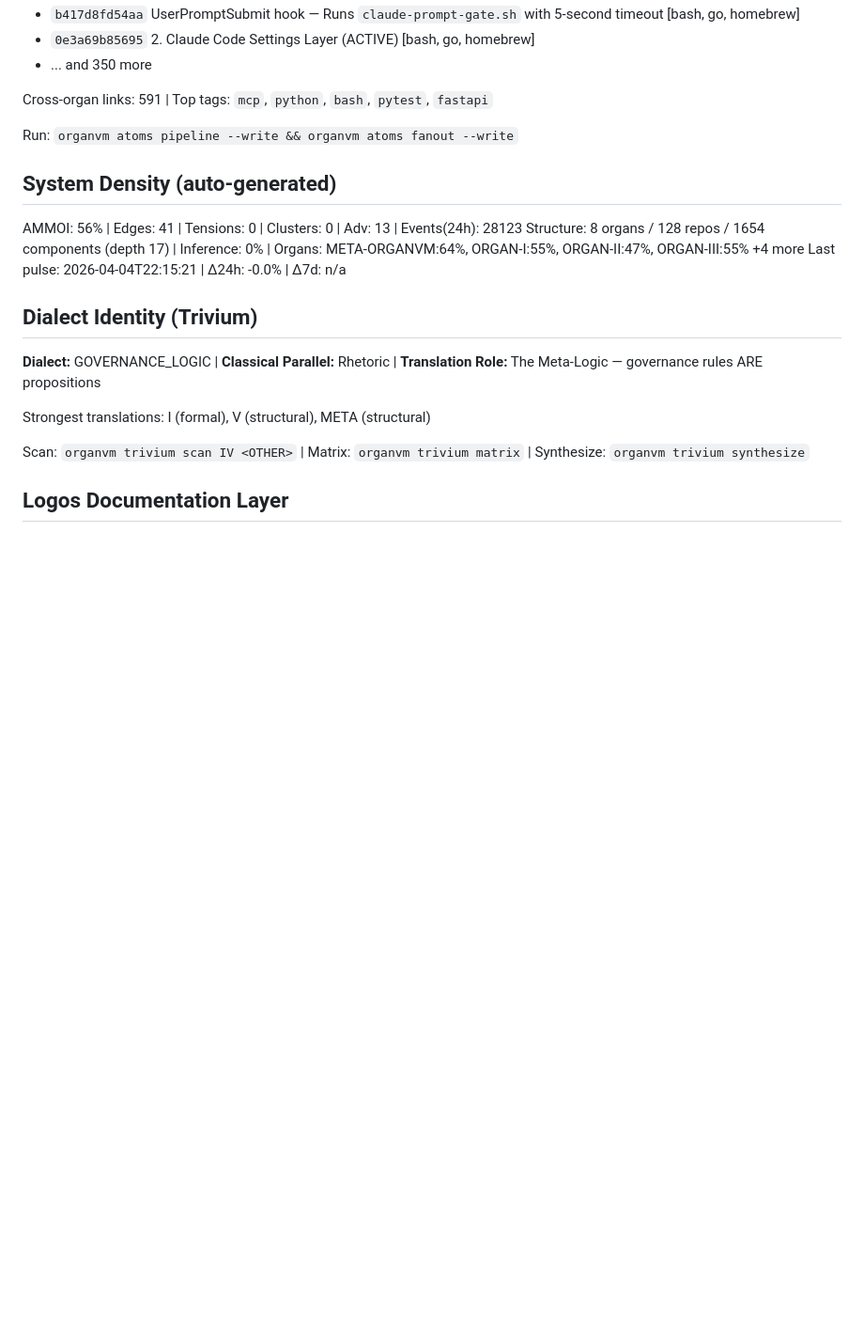
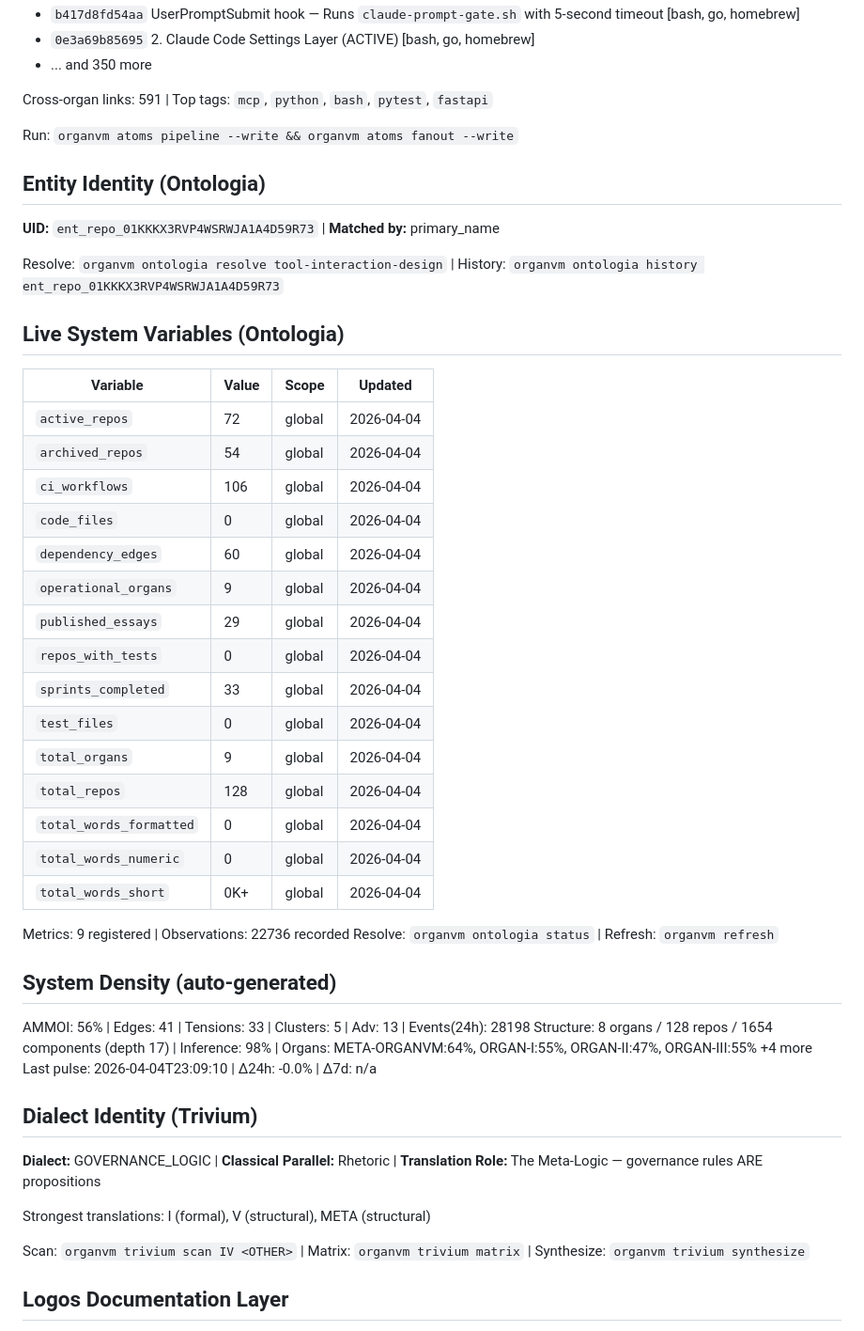
Before and after one commit to organvm-iv-taxis/tool-interaction-design, a Markdown page: GEMINI.md, the part around one of its changes. Shown at 94% size. Drawn GitHub-style; blank space fills up the shorter version.

```diff
--- a/GEMINI.md
+++ b/GEMINI.md
@@ -211,11 +211,42 @@ Cross-organ links: 591 | Top tags: `mcp`, `python`, `bash`, `pytest`, `fastapi`
 Run: `organvm atoms pipeline --write && organvm atoms fanout --write`
 
 
+## Entity Identity (Ontologia)
+
+**UID:** `ent_repo_01KKKX3RVP4WSRWJA1A4D59R73` | **Matched by:** primary_name
+
+Resolve: `organvm ontologia resolve tool-interaction-design` | History: `organvm ontologia history ent_repo_01KKKX3RVP4WSRWJA1A4D59R73`
+
+
+## Live System Variables (Ontologia)
+
+| Variable | Value | Scope | Updated |
+|----------|-------|-------|---------|
+| `active_repos` | 72 | global | 2026-04-04 |
+| `archived_repos` | 54 | global | 2026-04-04 |
+| `ci_workflows` | 106 | global | 2026-04-04 |
+| `code_files` | 0 | global | 2026-04-04 |
+| `dependency_edges` | 60 | global | 2026-04-04 |
+| `operational_organs` | 9 | global | 2026-04-04 |
+| `published_essays` | 29 | global | 2026-04-04 |
+| `repos_with_tests` | 0 | global | 2026-04-04 |
+| `sprints_completed` | 33 | global | 2026-04-04 |
+| `test_files` | 0 | global | 2026-04-04 |
+| `total_organs` | 9 | global | 2026-04-04 |
+| `total_repos` | 128 | global | 2026-04-04 |
+| `total_words_formatted` | 0 | global | 2026-04-04 |
+| `total_words_numeric` | 0 | global | 2026-04-04 |
+| `total_words_short` | 0K+ | global | 2026-04-04 |
+
+Metrics: 9 registered | Observations: 22736 recorded
+Resolve: `organvm ontologia status` | Refresh: `organvm refresh`
+
+
 ## System Density (auto-generated)
 
-AMMOI: 56% | Edges: 41 | Tensions: 0 | Clusters: 0 | Adv: 13 | Events(24h): 28123
-Structure: 8 organs / 128 repos / 1654 components (depth 17) | Inference: 0% | Organs: META-ORGANVM:64%, ORGAN-I:55%, ORGAN-II:47%, ORGAN-III:55% +4 more
-Last pulse: 2026-04-04T22:15:21 | Δ24h: -0.0% | Δ7d: n/a
+AMMOI: 56% | Edges: 41 | Tensions: 33 | Clusters: 5 | Adv: 13 | Events(24h): 28198
+Structure: 8 organs / 128 repos / 1654 components (depth 17) | Inference: 98% | Organs: META-ORGANVM:64%, ORGAN-I:55%, ORGAN-II:47%, ORGAN-III:55% +4 more
+Last pulse: 2026-04-04T23:09:10 | Δ24h: -0.0% | Δ7d: n/a
 
 
 ## Dialect Identity (Trivium)
```
Also changed, not shown: other parts of GEMINI.md (+1 -46 lines), AGENTS.md (+1 -55 lines), CLAUDE.md (+35 -33 lines).
